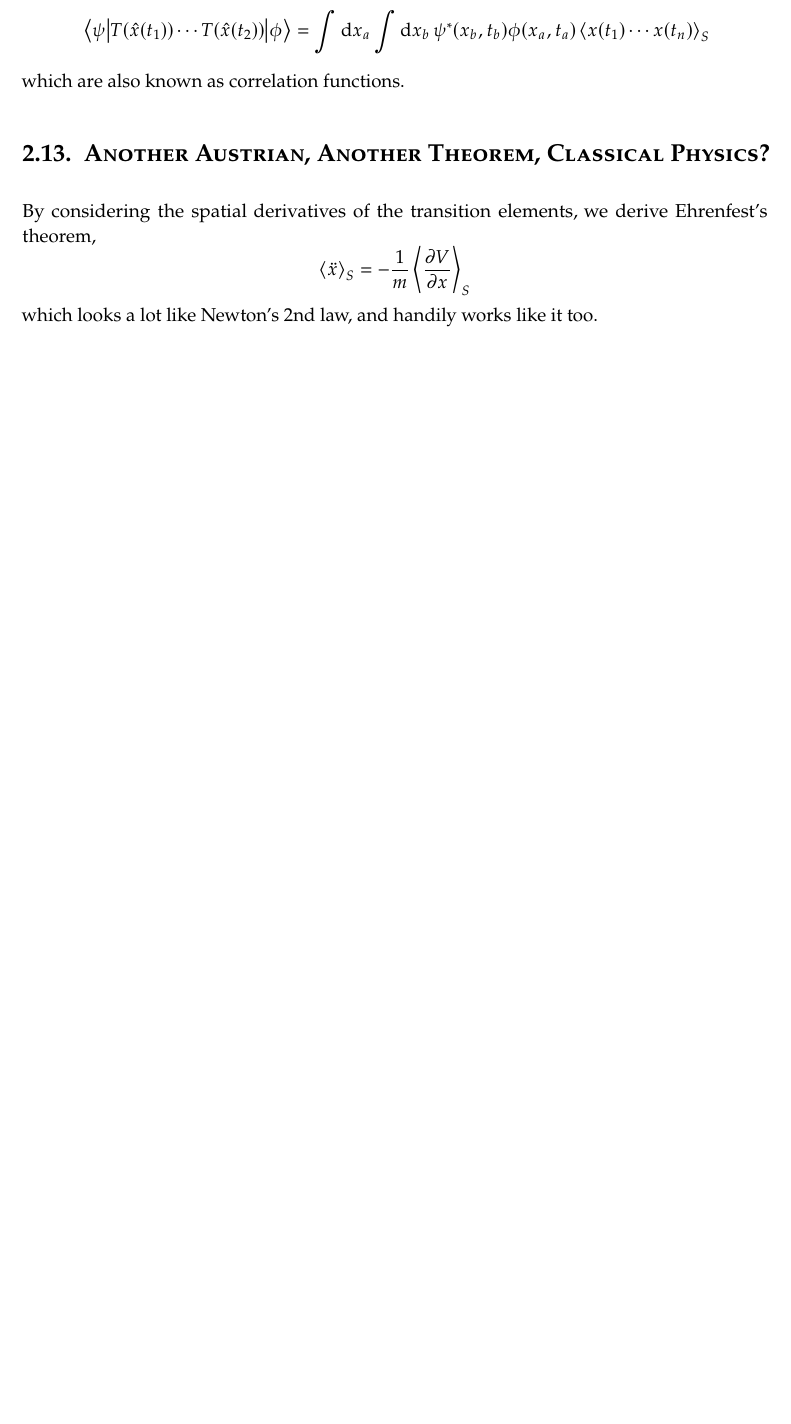
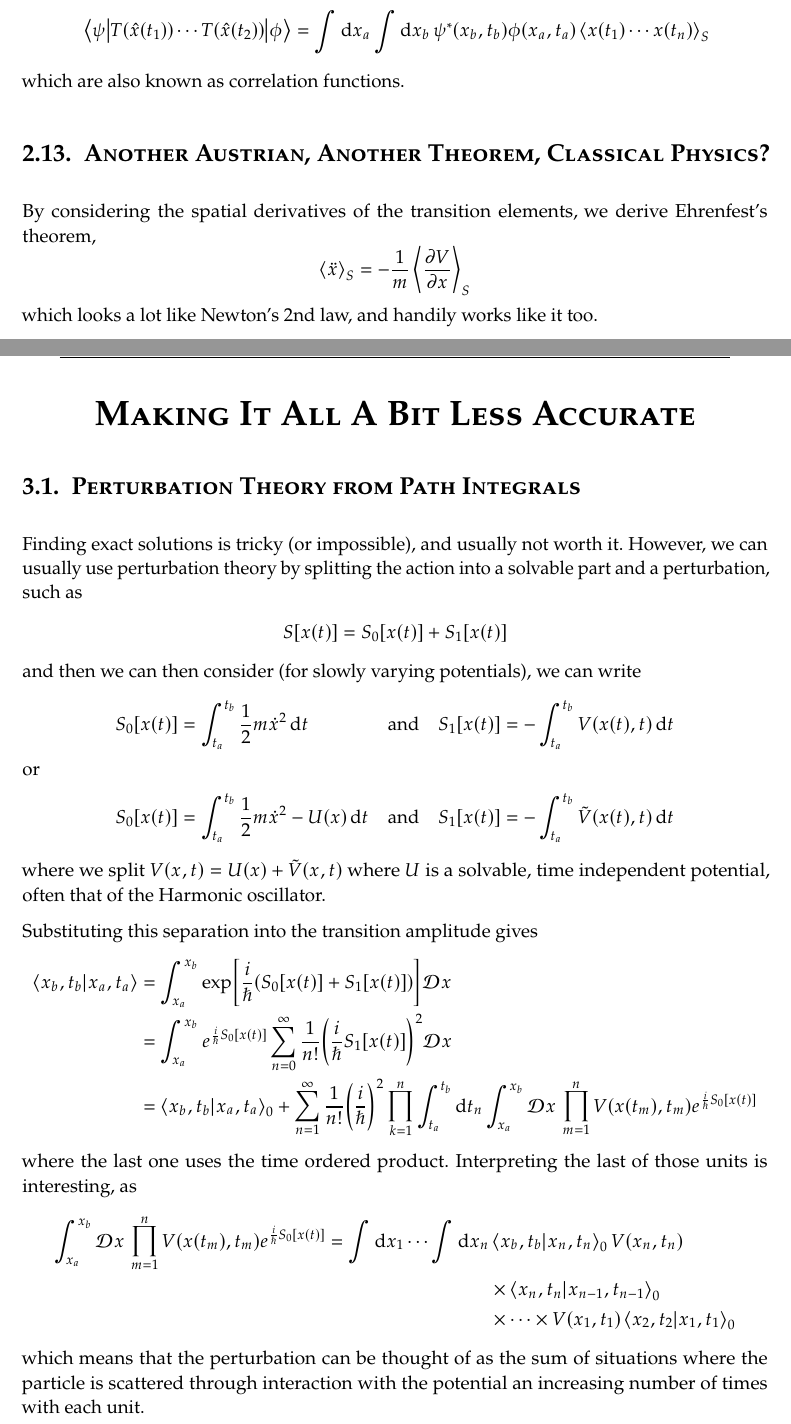
Before and after one commit to penguinoneshaw/PHYS11019-quantum-theory, a LaTeX document (Quantum_Revision.tex): part of page 15 of 18 before the commit and two parts of pages 15 and 16 of 20 after it, the two joined at a grey line, cut so that both start at the same text, the shorter picture padded with empty space. Compiled offline with pdfLaTeX.

Commit message:
Perturbation Theory Section 1

```diff
--- a/Quantum_Revision.tex
+++ b/Quantum_Revision.tex
@@ -391,3 +391,31 @@ By considering the spatial derivatives of the transition elements, we derive Ehr
 \end{equation*}
 which looks a lot like Newton's 2nd law, and handily works like it too.
 
+\chapter{Making It All A Bit Less Accurate}
+\section{Perturbation Theory from Path Integrals}
+Finding exact solutions is tricky (or impossible), and usually not worth it.
+However, we can usually use perturbation theory by splitting the action into a solvable part and a perturbation, such as
+\begin{align*}
+  S[x(t)] &= S_0[x(t)] + S_1[x(t)]
+\end{align*}
+and then we can then consider (for slowly varying potentials), we can write
+\begin{alignat*}{3}
+  S_0[x(t)] &= \int_{t_a}^{t_b} \frac{1}{2}m\dot{x}^2 \dd{t} & \qq{and} &&  S_1[x(t)] &= -\int_{t_a}^{t_b} V(x(t), t) \dd{t}\intertext{or}
+  S_0[x(t)] &= \int_{t_a}^{t_b} \frac{1}{2}m\dot{x}^2 - U(x) \dd{t} & \qq{and} &&  S_1[x(t)] &= -\int_{t_a}^{t_b} \tilde{V}(x(t), t) \dd{t}
+\end{alignat*}
+where we split \(V(x,t) = U(x) + \tilde{V}(x,t)\) where \(U\) is a solvable, time independent potential, often that of the Harmonic oscillator.
+
+Substituting this separation into the transition amplitude gives
+\begin{align*}
+  \braket{x_b, t_b}{x_a, t_a} &= \int_{x_a}^{x_b} \exp[\frac{i}{\hbar}(S_0[x(t)] + S_1[x(t)])] \DD{x}\\
+  &=  \int_{x_a}^{x_b} e^{\frac{i}{\hbar}S_0[x(t)]}\sum_{n=0}^\infty \frac{1}{n!}\qty(\frac{i}{\hbar}S_1[x(t)])^2 \DD{x}\\
+  &= \braket{x_b, t_b}{x_a, t_a}_0 + \sum_{n=1}^\infty  \frac{1}{n!}\qty(\frac{i}{\hbar})^2 \prod_{k=1}^{n} \int_{t_a}^{t_b} \dd{t_n} \int_{x_a}^{x_b} \DD{x} \prod_{m=1}^{n}V(x(t_m), t_m) e^{\frac{i}{\hbar} S_0[x(t)] }
+\end{align*}
+where the last one uses the time ordered product.
+Interpreting the last of those units is interesting, as
+\begin{align*}
+  \int_{x_a}^{x_b} \DD{x} \prod_{m=1}^{n}V(x(t_m), t_m) e^{\frac{i}{\hbar} S_0[x(t)] } = \int \dd{x_1} \cdots \int \dd{x_n} &\braket{x_b, t_b}{x_{n}, t_{n}}_0 V(x_n, t_n)  \\
+  &\times \braket{x_{n}, t_{n}}{x_{n-1}, t_{n-1}}_0 \\
+  & \times \cdots \times V(x_1, t_1) \braket{x_{2}, t_{2}}{x_{1}, t_{1}}_0
+\end{align*}
+which means that the perturbation can be thought of as the sum of situations where the particle is scattered through interaction with the potential an increasing number of times with each unit.
```
Also changed, not shown: Quantum_Revision.tex (25 more changed lines).
